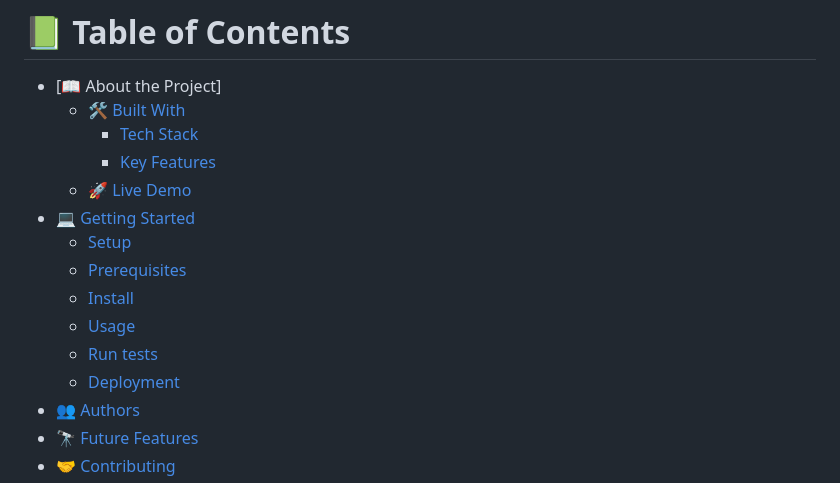
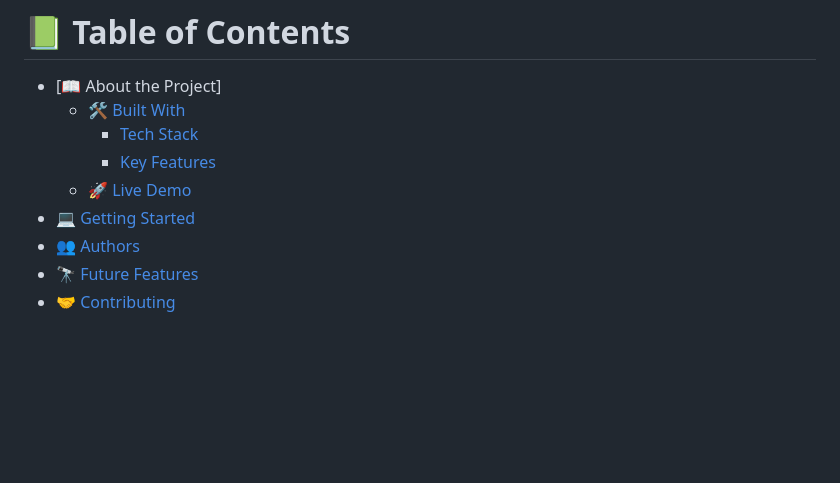
Before and after one commit to harshi0102/HelloMicroverseProject, a Markdown page: README.md, the part around the change. Drawn GitHub-style; blank space fills up the shorter version.

Commit message:
Update Readme file and corrected few changes again in readme file removed the errors

```diff
--- a/README.md
+++ b/README.md
@@ -41,12 +41,6 @@ After you're finished please remove all the comments and instructions!
     - [Key Features](#key-features)
   - [🚀 Live Demo](#live-demo)
 - [💻 Getting Started](#getting-started)
-  - [Setup](#setup)
-  - [Prerequisites](#prerequisites)
-  - [Install](#install)
-  - [Usage](#usage)
-  - [Run tests](#run-tests)
-  - [Deployment](#triangular_flag_on_post-deployment)
 - [👥 Authors](#authors)
 - [🔭 Future Features](#future-features)
 - [🤝 Contributing](#contributing)
```
